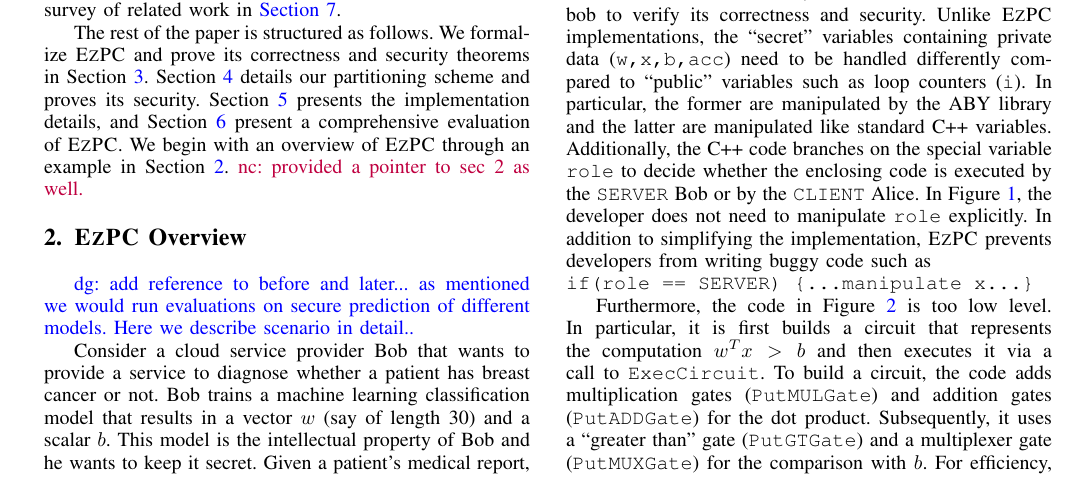
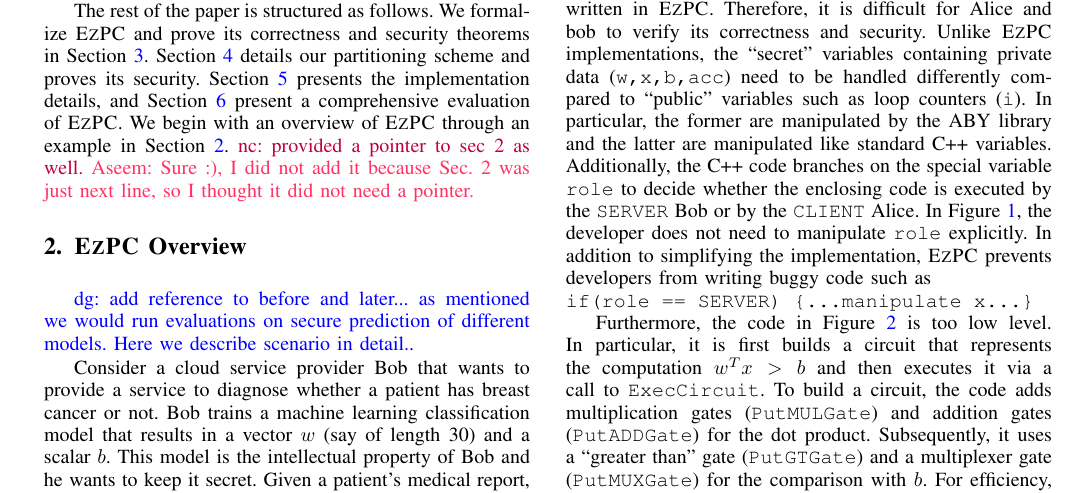
Before and after one commit to shardultripathi/sml, a LaTeX paper (OaklandSubmission/main.tex, which reads OaklandSubmission/intro.tex): part of page 3 of 18, cut so that both start at the same text. Compiled offline with pdfLaTeX; a missing font is replaced by an installed copy or a similar font; a LaTeX package or settings file that is missing is left out.

Commit message:
comments

```diff
--- a/OaklandSubmission/intro.tex
+++ b/OaklandSubmission/intro.tex
@@ -302,7 +306,12 @@ Section~\ref{sec:ld}. Section~\ref{sec:pipe} details our partitioning
 scheme and proves its security. Section~\ref{sec:impl}
 presents the implementation details, and
 Section~\ref{sec:eval} present a comprehensive evaluation of \tool. We
-begin with an overview of \tool through an example in Section~\ref{sec:ex}. \nc{provided a pointer to sec 2 as well.}
+begin with an overview of \tool through an example in
+Section~\ref{sec:ex}. \nc{provided a pointer to sec 2 as well.}
+\aseem{Sure :), I did not add it because Sec. 2 was just next line, so
+  I thought it did not need a pointer.}
+
+
 
 %% Most works cite garbled
 %% circuit based two-party computation as the most practical approach so
```
Also changed, not shown: OaklandSubmission/intro.tex (8 more changed lines).
